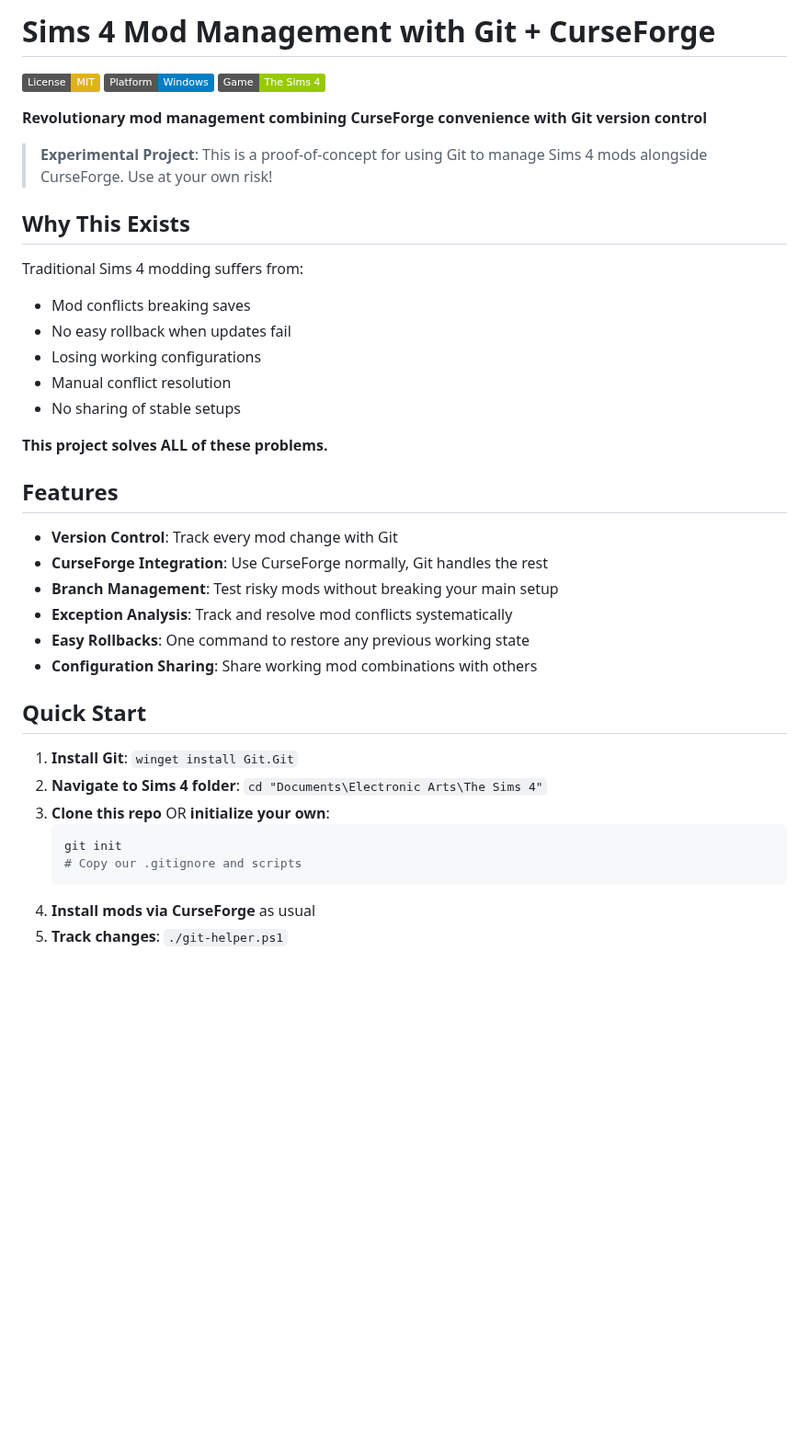
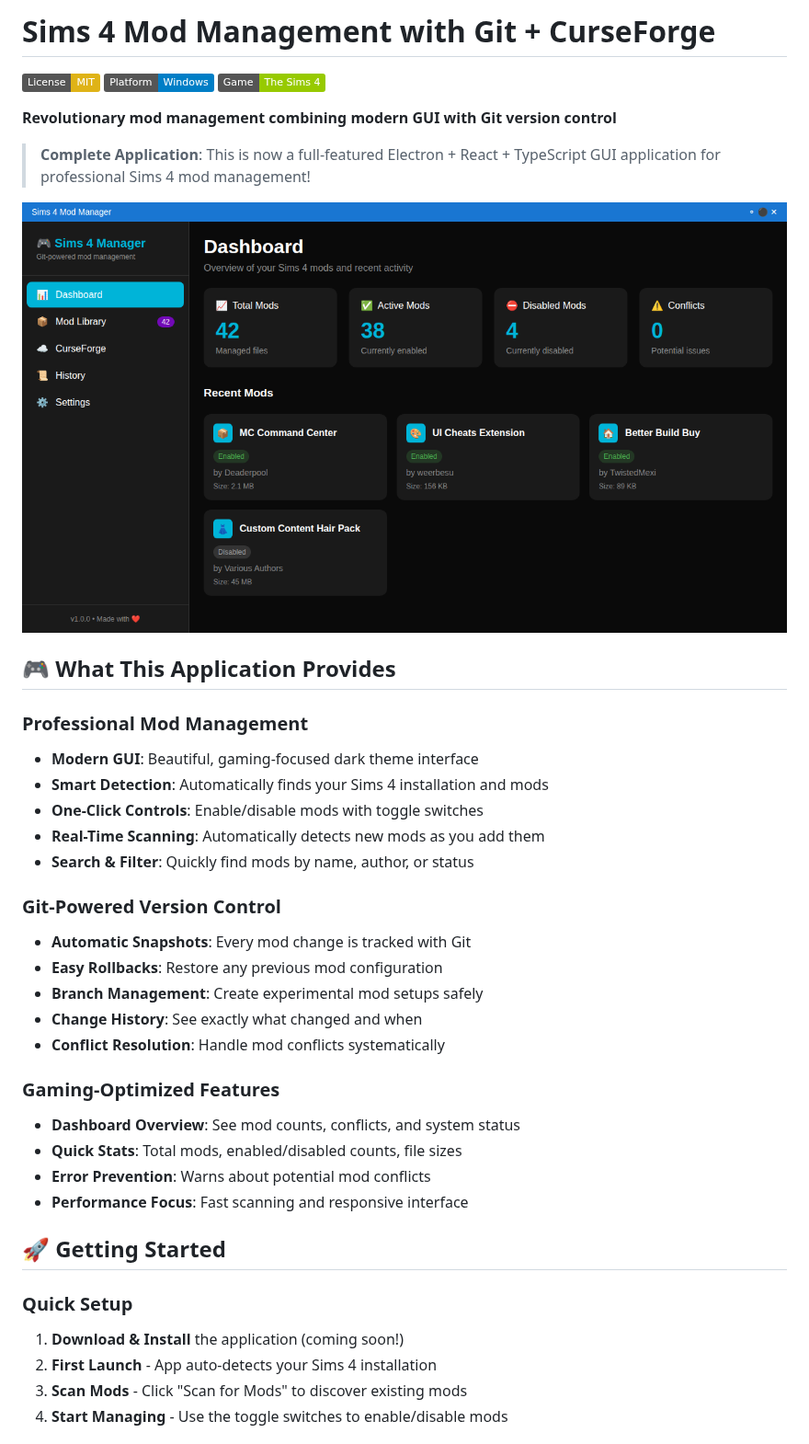
Before and after one commit to LarryAlexander/sims4-git-mod-manager, a Markdown page: README.md, the part around one of its changes. Shown at 92% size. Drawn GitHub-style; pictures changed too: sims4-mod-manager-preview.png (added); badges without logos; blank space fills up the shorter version.

Commit message:
Complete Electron + React + TypeScript GUI application with preview and documentation
Co-authored-by: LarryAlexander <26632336+LarryAlexander@users.noreply.github.com>

````diff
--- a/README.md
+++ b/README.md
@@ -1,42 +1,42 @@
-#  Sims 4 Mod Management with Git + CurseForge
+# Sims 4 Mod Management with Git + CurseForge
 
 [![License: MIT](https://img.shields.io/badge/License-MIT-yellow.svg)](https://opensource.org/licenses/MIT)
 [![Platform: Windows](https://img.shields.io/badge/Platform-Windows-blue.svg)](https://www.microsoft.com/en-us/windows)
 [![Game: The Sims 4](https://img.shields.io/badge/Game-The%20Sims%204-green.svg)](https://www.ea.com/games/the-sims/the-sims-4)
 
-**Revolutionary mod management combining CurseForge convenience with Git version control**
+**Revolutionary mod management combining modern GUI with Git version control**
 
->  **Experimental Project**: This is a proof-of-concept for using Git to manage Sims 4 mods alongside CurseForge. Use at your own risk!
+> **Complete Application**: This is now a full-featured Electron + React + TypeScript GUI application for professional Sims 4 mod management!
 
-##  Why This Exists
+![Sims 4 Mod Manager Preview](sims4-mod-manager-preview.png)
 
-Traditional Sims 4 modding suffers from:
--  Mod conflicts breaking saves
--  No easy rollback when updates fail
--  Losing working configurations
--  Manual conflict resolution
--  No sharing of stable setups
+## 🎮 What This Application Provides
 
-**This project solves ALL of these problems.**
+### **Professional Mod Management**
+- **Modern GUI**: Beautiful, gaming-focused dark theme interface
+- **Smart Detection**: Automatically finds your Sims 4 installation and mods
+- **One-Click Controls**: Enable/disable mods with toggle switches
+- **Real-Time Scanning**: Automatically detects new mods as you add them
+- **Search & Filter**: Quickly find mods by name, author, or status
 
-##  Features
+### **Git-Powered Version Control**
+- **Automatic Snapshots**: Every mod change is tracked with Git
+- **Easy Rollbacks**: Restore any previous mod configuration
+- **Branch Management**: Create experimental mod setups safely
+- **Change History**: See exactly what changed and when
+- **Conflict Resolution**: Handle mod conflicts systematically
 
--  **Version Control**: Track every mod change with Git
--  **CurseForge Integration**: Use CurseForge normally, Git handles the rest
--  **Branch Management**: Test risky mods without breaking your main setup
--  **Exception Analysis**: Track and resolve mod conflicts systematically
--  **Easy Rollbacks**: One command to restore any previous working state
--  **Configuration Sharing**: Share working mod combinations with others
+### **Gaming-Optimized Features**
+- **Dashboard Overview**: See mod counts, conflicts, and system status
+- **Quick Stats**: Total mods, enabled/disabled counts, file sizes
+- **Error Prevention**: Warns about potential mod conflicts
+- **Performance Focus**: Fast scanning and responsive interface
 
-##  Quick Start
+## 🚀 Getting Started
 
-1. **Install Git**: `winget install Git.Git`
-2. **Navigate to Sims 4 folder**: `cd "Documents\Electronic Arts\The Sims 4"`
-3. **Clone this repo** OR **initialize your own**:
-   ```powershell
-   git init
-   # Copy our .gitignore and scripts
-   ```
-4. **Install mods via CurseForge** as usual
-5. **Track changes**: `./git-helper.ps1`
+### Quick Setup
+1. **Download & Install** the application (coming soon!)
+2. **First Launch** - App auto-detects your Sims 4 installation
+3. **Scan Mods** - Click "Scan for Mods" to discover existing mods
+4. **Start Managing** - Use the toggle switches to enable/disable mods
 
````
Also changed, not shown: other parts of README.md (+132 -110 lines), DEVELOPMENT.md (added, +160 -0 lines), README_OLD.md (added, +173 -0 lines), 1 other file.
